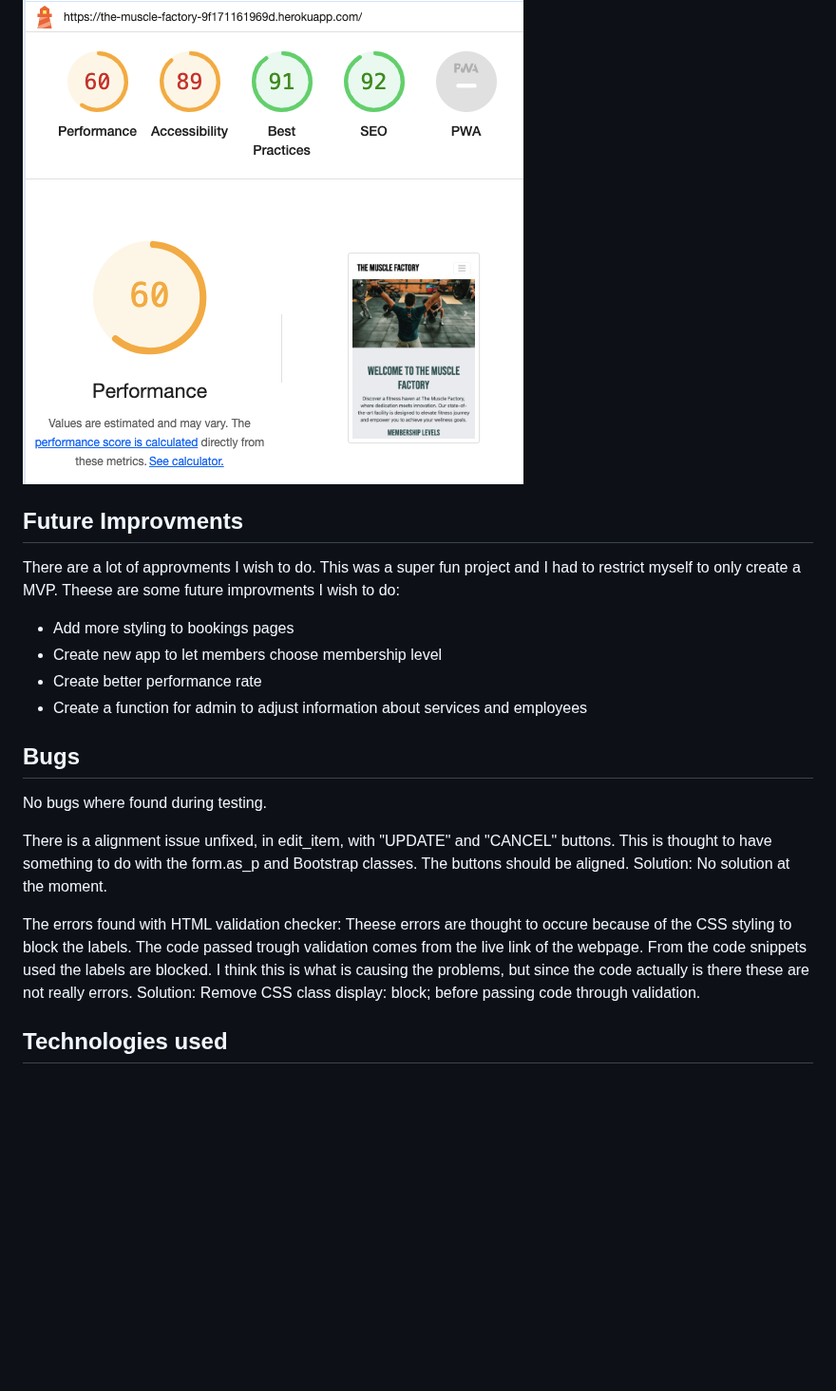
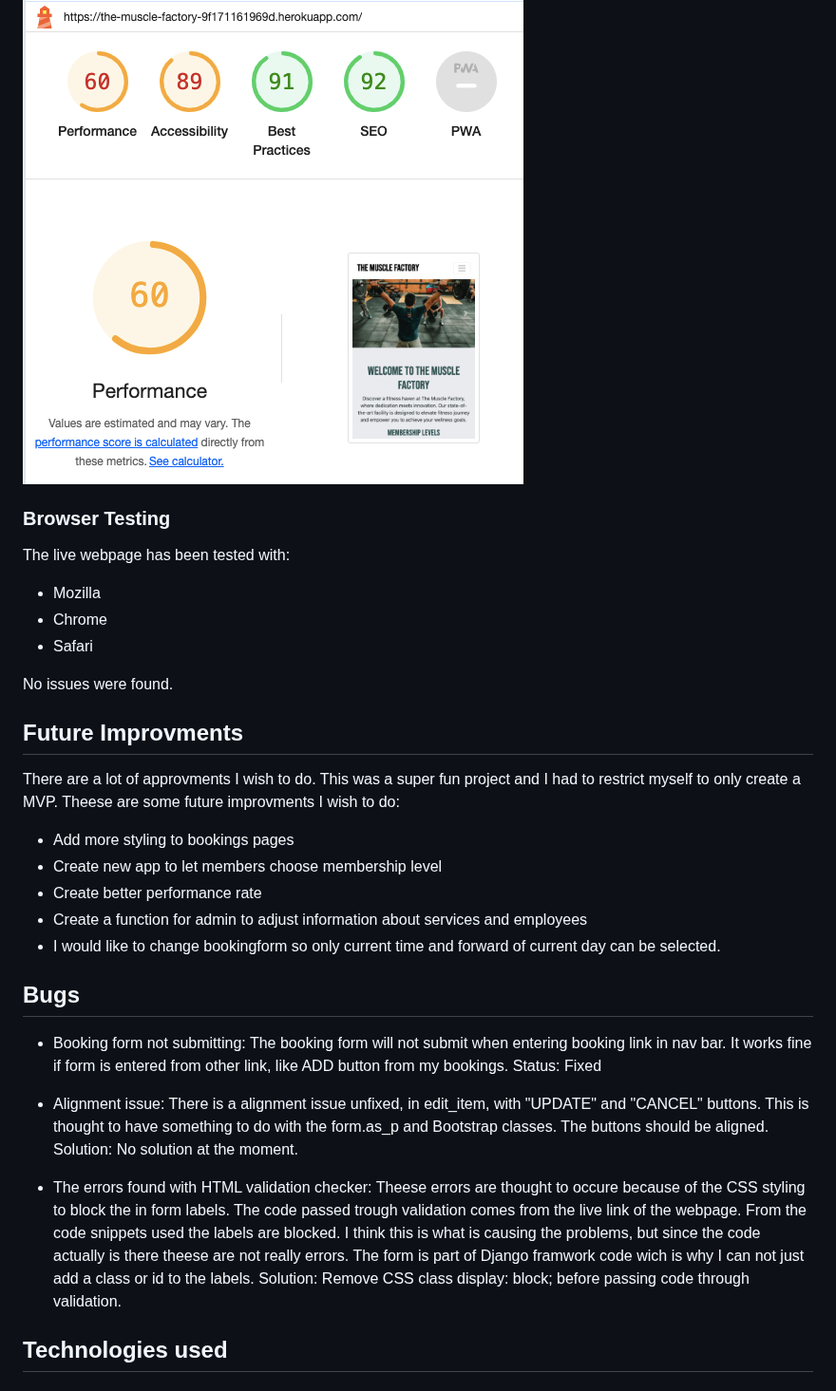
Before and after one commit to ElinaBoman/the-muscle-factory, a Markdown page: README.md, the part around the change. Shown at 95% size. Drawn GitHub-style; blank space fills up the shorter version.

Commit message:
Added documentation about bookingform bug

```diff
--- a/README.md
+++ b/README.md
@@ -370,6 +370,14 @@ Follow link to view manual testing:
 ### Lighthouse testing
 ![Lighthouse](docs/readme%20docs/images/lighthouse-testing.png)
 
+### Browser Testing
+The live webpage has been tested with:
+- Mozilla
+- Chrome
+- Safari
+
+No issues were found.
+
 ## Future Improvments
 There are a lot of approvments I wish to do. This was a super fun project and I had to restrict myself to only create a MVP.
 Theese are some future improvments I wish to do:
@@ -377,16 +385,19 @@ Theese are some future improvments I wish to do:
 - Create new app to let members choose membership level
 - Create better performance rate
 - Create a function for admin to adjust information about services and employees
+- I would like to change bookingform so only current time and forward of current day can be selected.
 
 ## Bugs
+- Booking form not submitting:
+The booking form will not submit when entering booking link in nav bar. It works fine if form is entered from other link, like ADD button from my bookings.
+Status: Fixed
 
-No bugs where found during testing.
-
+- Alignment issue:
 There is a alignment issue unfixed, in edit_item, with "UPDATE" and "CANCEL" buttons. This is thought to have something to do with the form.as_p and Bootstrap classes. The buttons should be aligned.
 Solution: No solution at the moment.
 
-The errors found with HTML validation checker:
-Theese errors are thought to occure because of the CSS styling to block the labels. The code passed trough validation comes from the live link of the webpage. From the code snippets used the labels are blocked. I think this is what is causing the problems, but since the code actually is there these are not really errors.
+- The errors found with HTML validation checker:
+Theese errors are thought to occure because of the CSS styling to block the in form labels. The code passed trough validation comes from the live link of the webpage. From the code snippets used the labels are blocked. I think this is what is causing the problems, but since the code actually is there theese are not really errors. The form is part of Django framwork code wich is why I can not just add a class or id to the labels.
 Solution: Remove CSS class display: block; before passing code through validation.
 
 
```
